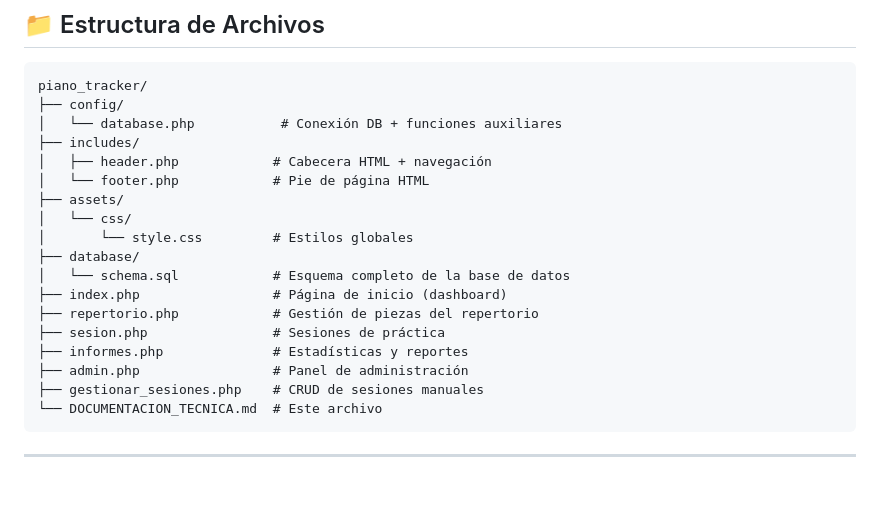
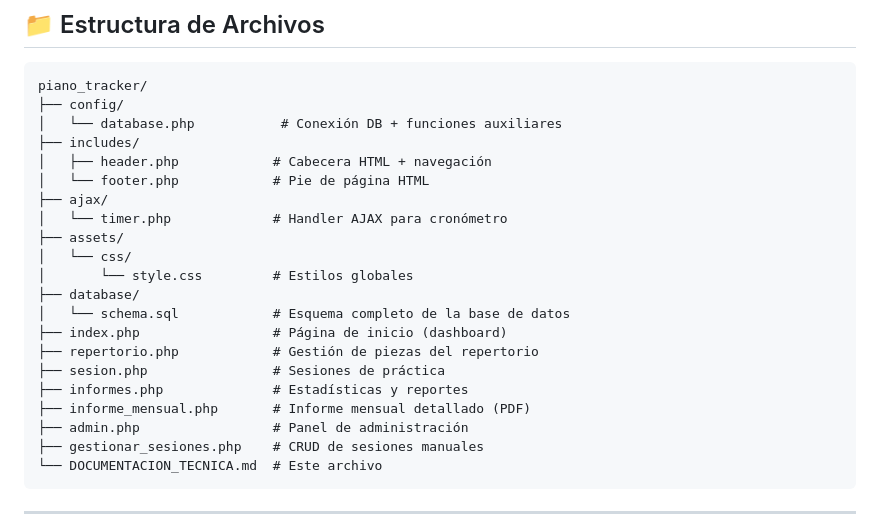
Before and after one commit to gcediel/piano_tracker, a Markdown page: DOCUMENTACION_TECNICA.md, the part around one of its changes. Rendered like a GitHub page; blank space fills up the shorter version.

```diff
--- a/DOCUMENTACION_TECNICA.md
+++ b/DOCUMENTACION_TECNICA.md
@@ -125,6 +125,8 @@ piano_tracker/
 ├── includes/
 │   ├── header.php            # Cabecera HTML + navegación
 │   └── footer.php            # Pie de página HTML
+├── ajax/
+│   └── timer.php             # Handler AJAX para cronómetro
 ├── assets/
 │   └── css/
 │       └── style.css         # Estilos globales
@@ -134,6 +136,7 @@ piano_tracker/
 ├── repertorio.php            # Gestión de piezas del repertorio
 ├── sesion.php                # Sesiones de práctica
 ├── informes.php              # Estadísticas y reportes
+├── informe_mensual.php       # Informe mensual detallado (PDF)
 ├── admin.php                 # Panel de administración
 ├── gestionar_sesiones.php    # CRUD de sesiones manuales
 └── DOCUMENTACION_TECNICA.md  # Este archivo
```
Also changed, not shown: other parts of DOCUMENTACION_TECNICA.md (+108 -10 lines).
